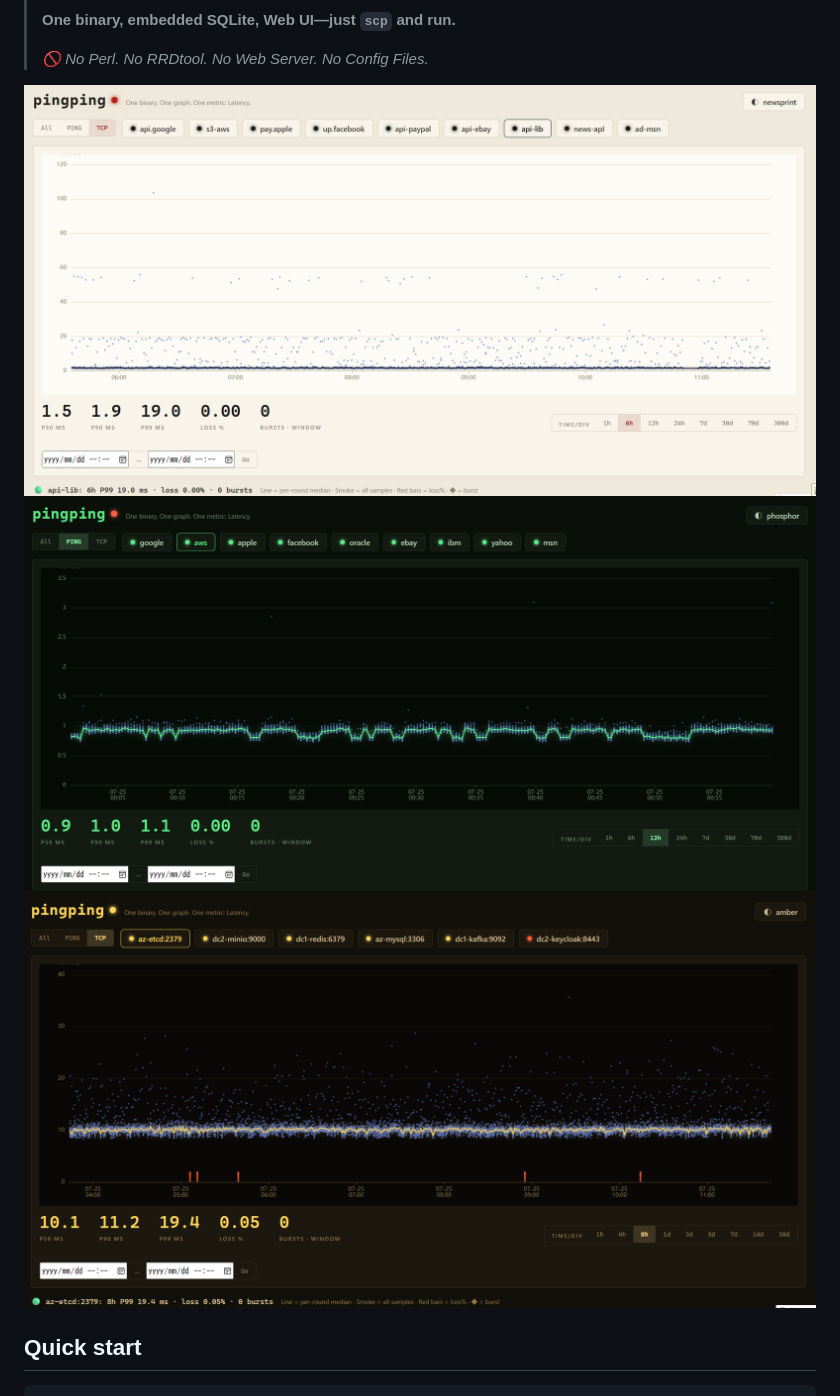
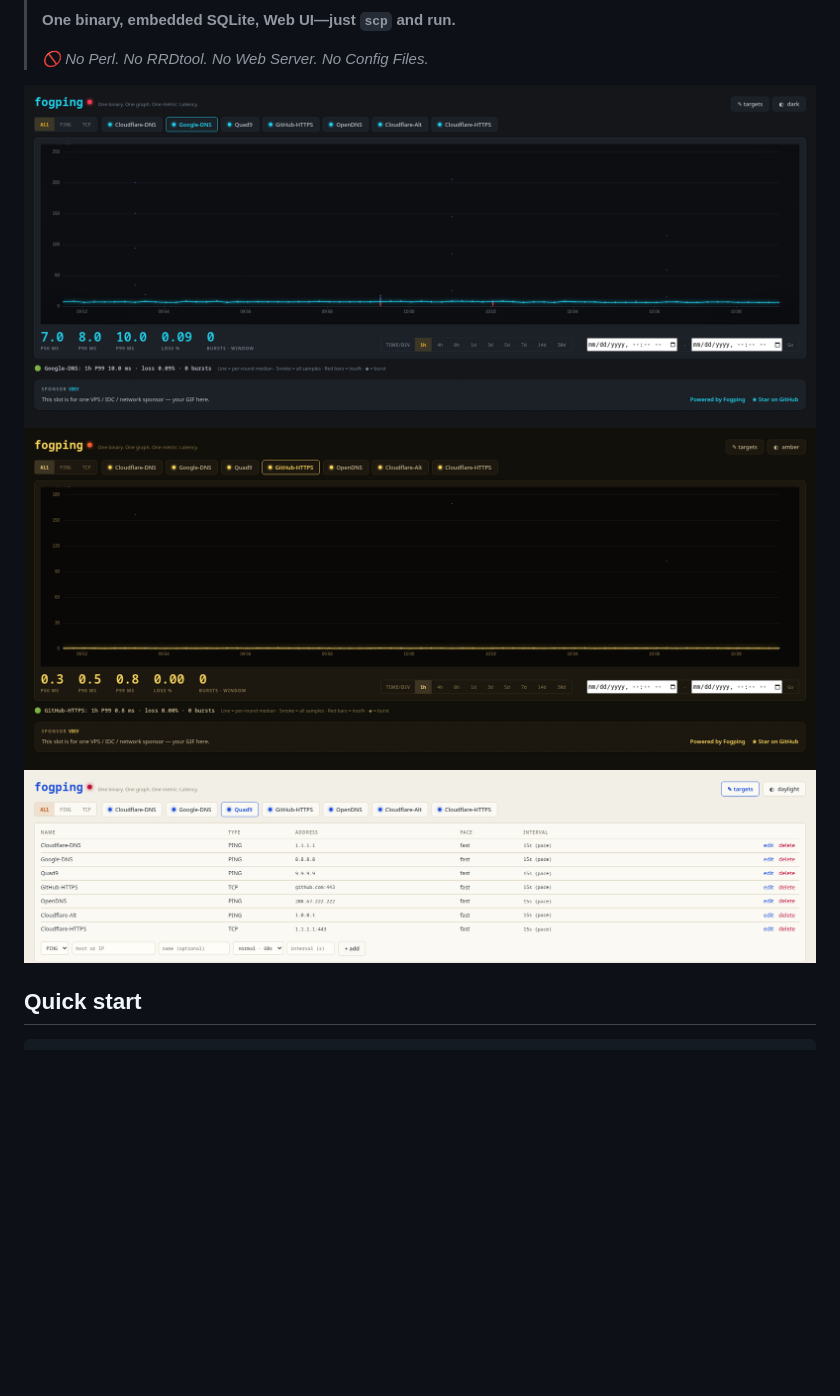
Before and after one commit to githubflyideas/fogping, a Markdown page: README.md, the part around the change. GitHub-like rendering; pictures changed too: docs/images/fogping-ping.png (added), docs/images/fogping-targets.png (added), docs/images/fogping-tcp.png (added); blank space fills up the shorter version.

Commit message:
docs: refresh README screenshots

```diff
--- a/README.md
+++ b/README.md
@@ -3,9 +3,9 @@
 >
 > *🚫 No Perl. No RRDtool. No Web Server. No Config Files.*
 >
-![window: a 40-minute congestion event — smoke spreads, bursts marked ◆](docs/hero15.png)
-![window: a 40-minute congestion event — smoke spreads, bursts marked ◆](docs/hero17.png)
-![window: a 40-minute congestion event — smoke spreads, bursts marked ◆](docs/hero16.png)
+![fogping: PING target latency graph (dark theme)](docs/images/fogping-ping.png)
+![fogping: TCP target latency graph (amber theme)](docs/images/fogping-tcp.png)
+![fogping: target editor (daylight theme)](docs/images/fogping-targets.png)
 
 ## Quick start
 
```
